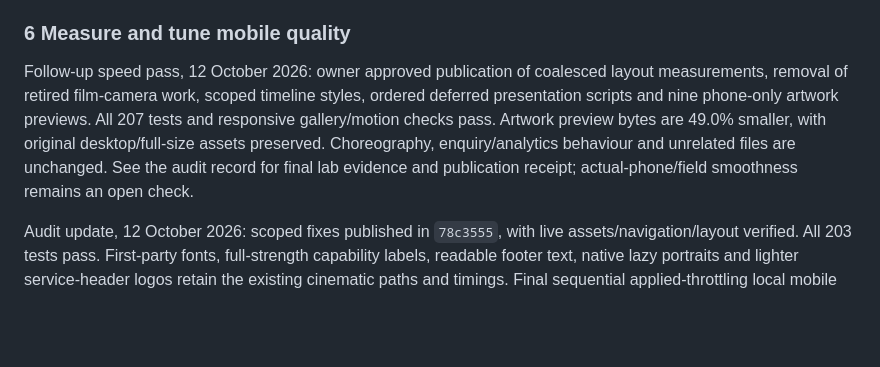
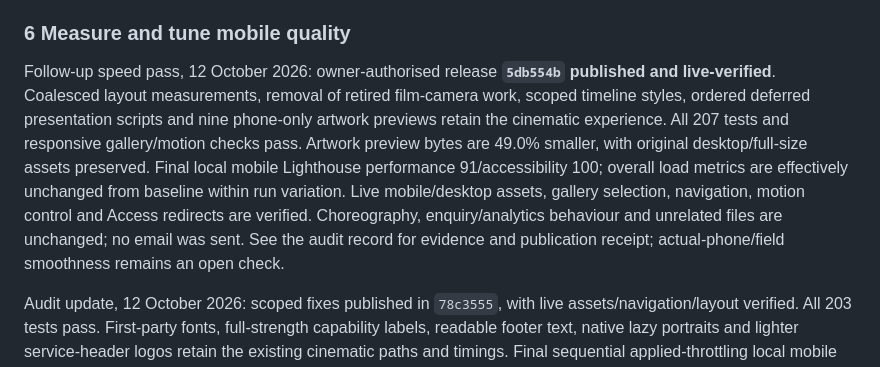
Before and after one commit to tokipaulo19/arsc-website, a Markdown page: docs/website-improvement-plan.md, the part around the change. Rendered like a GitHub page; blank space fills up the shorter version.

```diff
--- a/docs/website-improvement-plan.md
+++ b/docs/website-improvement-plan.md
@@ -91,7 +91,7 @@ Acceptance: Direct URLs work, meaningful content is present without JavaScript,
 
 ### 6 Measure and tune mobile quality
 
-Follow-up speed pass, 12 October 2026: owner approved publication of coalesced layout measurements, removal of retired film-camera work, scoped timeline styles, ordered deferred presentation scripts and nine phone-only artwork previews. All 207 tests and responsive gallery/motion checks pass. Artwork preview bytes are 49.0% smaller, with original desktop/full-size assets preserved. Choreography, enquiry/analytics behaviour and unrelated files are unchanged. See the audit record for final lab evidence and publication receipt; actual-phone/field smoothness remains an open check.
+Follow-up speed pass, 12 October 2026: owner-authorised release **`5db554b` published and live-verified**. Coalesced layout measurements, removal of retired film-camera work, scoped timeline styles, ordered deferred presentation scripts and nine phone-only artwork previews retain the cinematic experience. All 207 tests and responsive gallery/motion checks pass. Artwork preview bytes are 49.0% smaller, with original desktop/full-size assets preserved. Final local mobile Lighthouse performance 91/accessibility 100; overall load metrics are effectively unchanged from baseline within run variation. Live mobile/desktop assets, gallery selection, navigation, motion control and Access redirects are verified. Choreography, enquiry/analytics behaviour and unrelated files are unchanged; no email was sent. See the audit record for evidence and publication receipt; actual-phone/field smoothness remains an open check.
 
 Audit update, 12 October 2026: scoped fixes published in `78c3555`, with live assets/navigation/layout verified. All 203 tests pass. First-party fonts, full-strength capability labels, readable footer text, native lazy portraits and lighter service-header logos retain the existing cinematic paths and timings. Final sequential applied-throttling local mobile scores: performance 83 → 87, automated accessibility 96 → 100. Local desktop after: 99/100; all three service pages: accessibility 100. Live applied-throttling mobile score: performance 76, accessibility 100; LCP 2.966 seconds, TBT 505.8 milliseconds, CLS 0.0328. Loading/blocking targets remain unmet and phone smoothness is unverified. See [the audit record](performance-accessibility-audit.md) for conditions, the conflicting default-simulation LCP projection and honest limitations. Physical-device/field data and comprehensive assistive-technology review remain outstanding; no certification or guaranteed phone FPS is claimed.
 
```
Also changed, not shown: docs/performance-accessibility-audit.md (+8 -0 lines).
